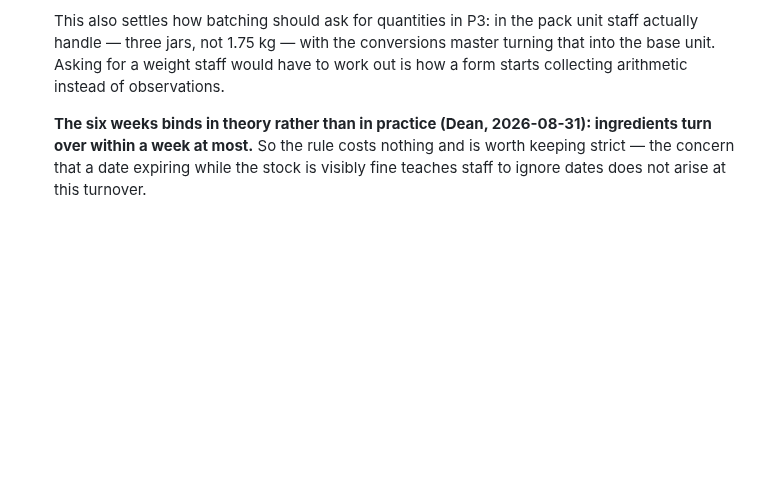
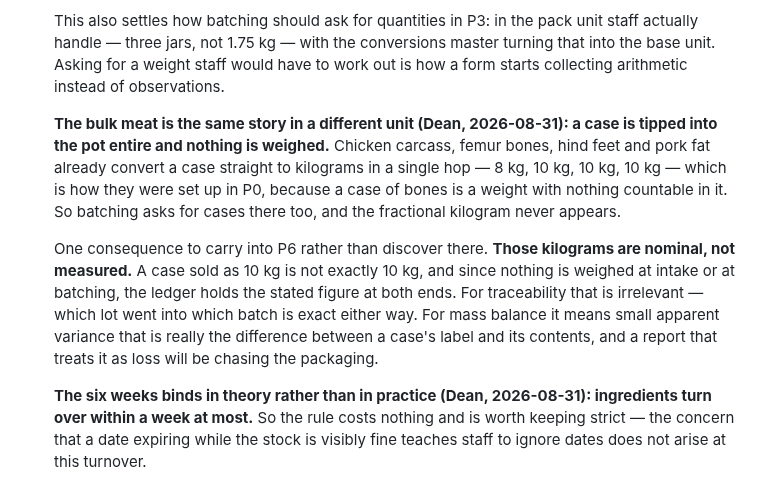
Before and after one commit to waiyandean/trace, a Markdown page: PLAN.md, the part around the change. GitHub-like rendering; blank space fills up the shorter version.

Commit message:
docs: bulk meat is tipped in by the case, not weighed
Dean, 2026-08-31. Chicken carcass, femur bones, hind feet and pork fat go into
the pot a whole case at a time. They already convert a case straight to
kilograms in a single hop, set up that way in P0 because a case of bones is a
weight with nothing countable in it, so batching can ask for cases there as it
does for jars elsewhere and the fractional kilogram never appears.

Records the consequence for P6 now rather than leaving it to be discovered
there: those kilograms are nominal rather than measured. A case sold as 10 kg
is not exactly 10 kg, and nothing is weighed at either end, so the ledger
holds the stated figure throughout. Traceability is unaffected — which lot
went into which batch is exact either way — but a mass balance report that
treats the difference as loss will be chasing the packaging.

Co-Authored-By: Claude Opus 5 <noreply@anthropic.com>
Claude-Session: https://claude.ai/code/session_011xgFVDqJtLZJFkNrKi36Ss

```diff
--- a/PLAN.md
+++ b/PLAN.md
@@ -1090,6 +1090,23 @@ These need Dean's answer before the phase that depends on them.
    have to work out is how a form starts collecting arithmetic instead of
    observations.
 
+   **The bulk meat is the same story in a different unit (Dean, 2026-08-31):
+   a case is tipped into the pot entire and nothing is weighed.** Chicken
+   carcass, femur bones, hind feet and pork fat already convert a case
+   straight to kilograms in a single hop — 8 kg, 10 kg, 10 kg, 10 kg — which
+   is how they were set up in P0, because a case of bones is a weight with
+   nothing countable in it. So batching asks for cases there too, and the
+   fractional kilogram never appears.
+
+   One consequence to carry into P6 rather than discover there. **Those
+   kilograms are nominal, not measured.** A case sold as 10 kg is not exactly
+   10 kg, and since nothing is weighed at intake or at batching, the ledger
+   holds the stated figure at both ends. For traceability that is irrelevant —
+   which lot went into which batch is exact either way. For mass balance it
+   means small apparent variance that is really the difference between a
+   case's label and its contents, and a report that treats it as loss will be
+   chasing the packaging.
+
    **The six weeks binds in theory rather than in practice (Dean,
    2026-08-31): ingredients turn over within a week at most.** So the rule
    costs nothing and is worth keeping strict — the concern that a date
```
